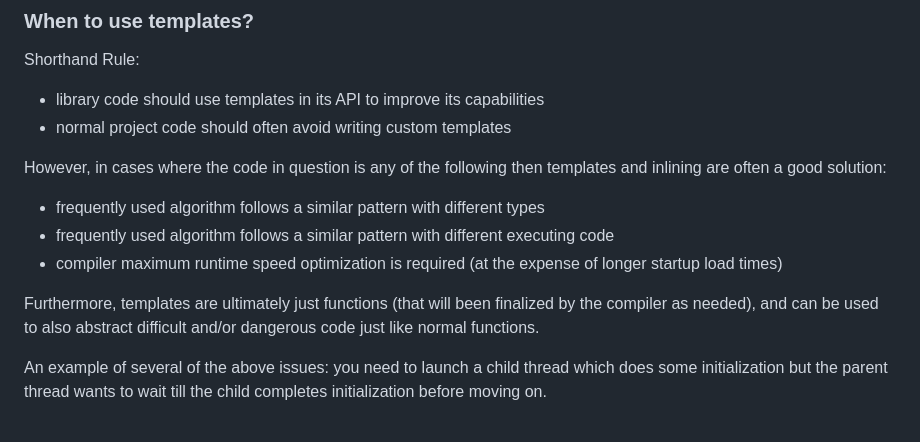
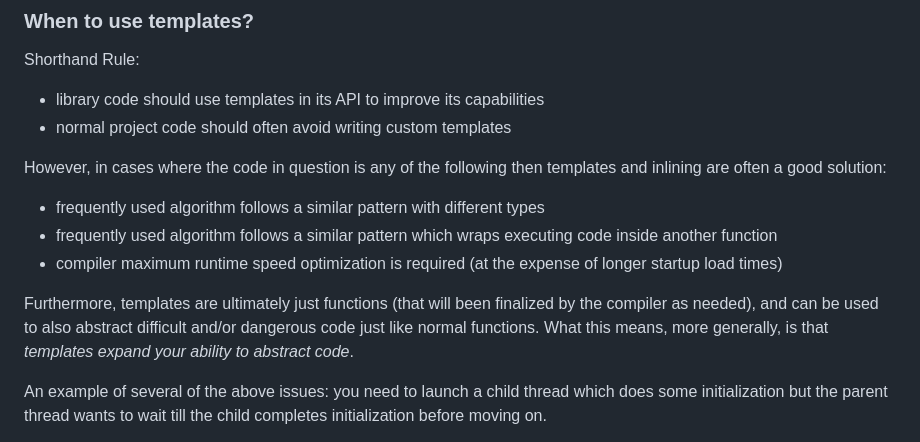
Before and after one commit to durandaltheta/cpp_template_workshop, a Markdown page: README.md, the part around the change. Rendered like a GitHub page.

Commit message:
clarify readme example

```diff
--- a/README.md
+++ b/README.md
@@ -9,10 +9,10 @@ Shorthand Rule:
 
 However, in cases where the code in question is any of the following then templates and inlining are often a good solution:
 - frequently used algorithm follows a similar pattern with different types
-- frequently used algorithm follows a similar pattern with different executing code
+- frequently used algorithm follows a similar pattern which wraps executing code inside another function
 - compiler maximum runtime speed optimization is required (at the expense of longer startup load times)
 
-Furthermore, templates are ultimately just functions (that will been finalized by the compiler as needed), and can be used to also abstract difficult and/or dangerous code just like normal functions.
+Furthermore, templates are ultimately just functions (that will been finalized by the compiler as needed), and can be used to also abstract difficult and/or dangerous code just like normal functions. What this means, more generally, is that *templates expand your ability to abstract code*.
 
 An example of several of the above issues: you need to launch a child thread which does some initialization but the parent thread wants to wait till the child completes initialization before moving on.
 
```
